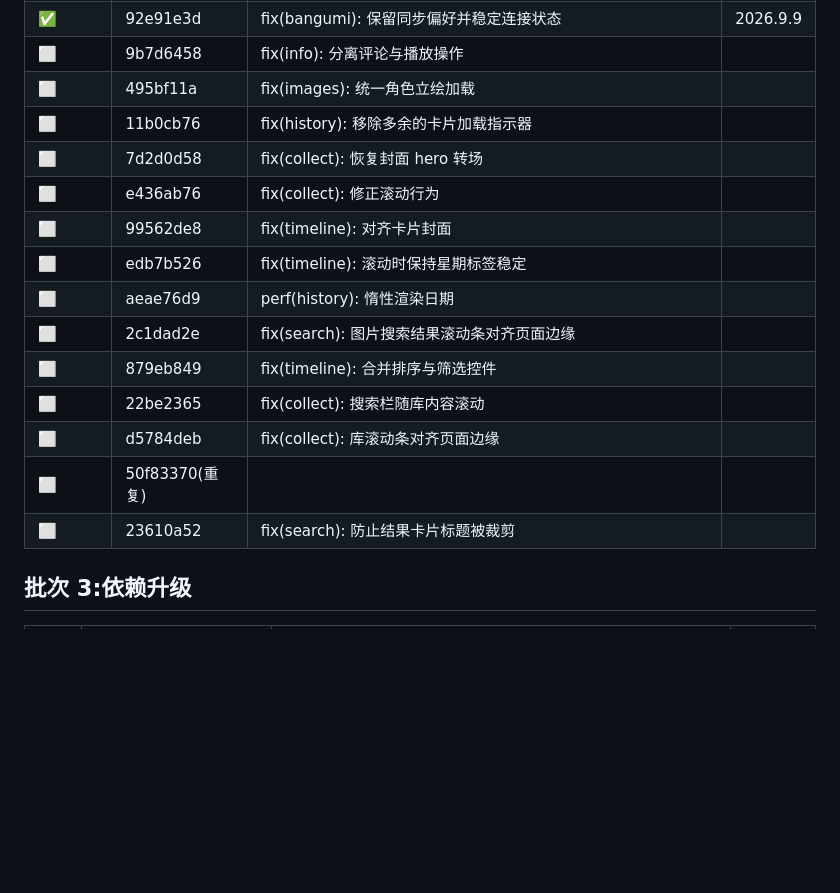
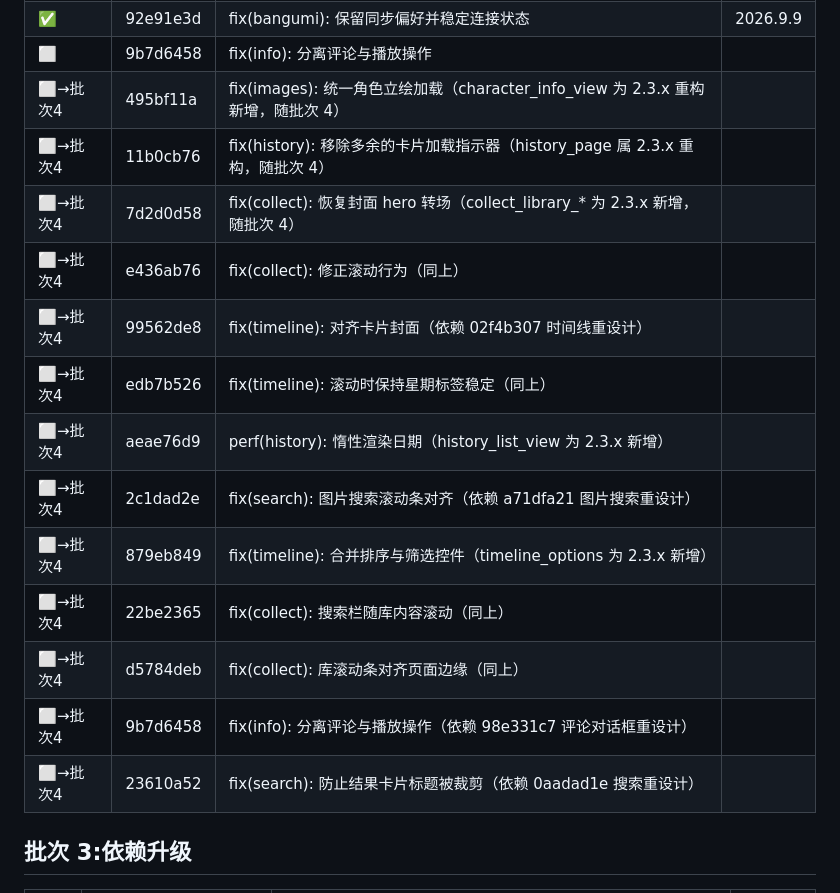
Before and after one commit to yoshinosk/Kazumi-Enhanced, a Markdown page: UPSTREAM_SYNC.md, the part around the change. GitHub-like rendering; blank space fills up the shorter version.

Commit message:
docs: 更新上游同步进度文档（批次2收尾，依赖重构的修复项归并至批次4）

```diff
--- a/UPSTREAM_SYNC.md
+++ b/UPSTREAM_SYNC.md
@@ -38,19 +38,19 @@
 | ✅ | d658832d | chore: 设置页文案优化 | 2026.9.9 |
 | ✅ | 92e91e3d | fix(bangumi): 保留同步偏好并稳定连接状态 | 2026.9.9 |
 | ⬜ | 9b7d6458 | fix(info): 分离评论与播放操作 | |
-| ⬜ | 495bf11a | fix(images): 统一角色立绘加载 | |
-| ⬜ | 11b0cb76 | fix(history): 移除多余的卡片加载指示器 | |
-| ⬜ | 7d2d0d58 | fix(collect): 恢复封面 hero 转场 | |
-| ⬜ | e436ab76 | fix(collect): 修正滚动行为 | |
-| ⬜ | 99562de8 | fix(timeline): 对齐卡片封面 | |
-| ⬜ | edb7b526 | fix(timeline): 滚动时保持星期标签稳定 | |
-| ⬜ | aeae76d9 | perf(history): 惰性渲染日期 | |
-| ⬜ | 2c1dad2e | fix(search): 图片搜索结果滚动条对齐页面边缘 | |
-| ⬜ | 879eb849 | fix(timeline): 合并排序与筛选控件 | |
-| ⬜ | 22be2365 | fix(collect): 搜索栏随库内容滚动 | |
-| ⬜ | d5784deb | fix(collect): 库滚动条对齐页面边缘 | |
-| ⬜ | 50f83370(重复) | | |
-| ⬜ | 23610a52 | fix(search): 防止结果卡片标题被裁剪 | |
+| ⬜→批次4 | 495bf11a | fix(images): 统一角色立绘加载（character_info_view 为 2.3.x 重构新增，随批次 4） | |
+| ⬜→批次4 | 11b0cb76 | fix(history): 移除多余的卡片加载指示器（history_page 属 2.3.x 重构，随批次 4） | |
+| ⬜→批次4 | 7d2d0d58 | fix(collect): 恢复封面 hero 转场（collect_library_* 为 2.3.x 新增，随批次 4） | |
+| ⬜→批次4 | e436ab76 | fix(collect): 修正滚动行为（同上） | |
+| ⬜→批次4 | 99562de8 | fix(timeline): 对齐卡片封面（依赖 02f4b307 时间线重设计） | |
+| ⬜→批次4 | edb7b526 | fix(timeline): 滚动时保持星期标签稳定（同上） | |
+| ⬜→批次4 | aeae76d9 | perf(history): 惰性渲染日期（history_list_view 为 2.3.x 新增） | |
+| ⬜→批次4 | 2c1dad2e | fix(search): 图片搜索滚动条对齐（依赖 a71dfa21 图片搜索重设计） | |
+| ⬜→批次4 | 879eb849 | fix(timeline): 合并排序与筛选控件（timeline_options 为 2.3.x 新增） | |
+| ⬜→批次4 | 22be2365 | fix(collect): 搜索栏随库内容滚动（同上） | |
+| ⬜→批次4 | d5784deb | fix(collect): 库滚动条对齐页面边缘（同上） | |
+| ⬜→批次4 | 9b7d6458 | fix(info): 分离评论与播放操作（依赖 98e331c7 评论对话框重设计） | |
+| ⬜→批次4 | 23610a52 | fix(search): 防止结果卡片标题被裁剪（依赖 0aadad1e 搜索重设计） | |
 
 ## 批次 3:依赖升级
 
```
